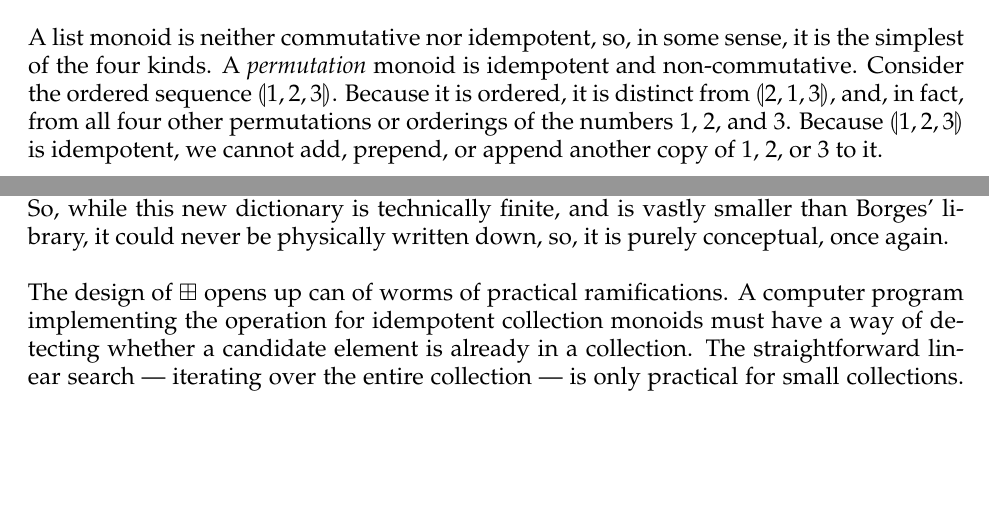
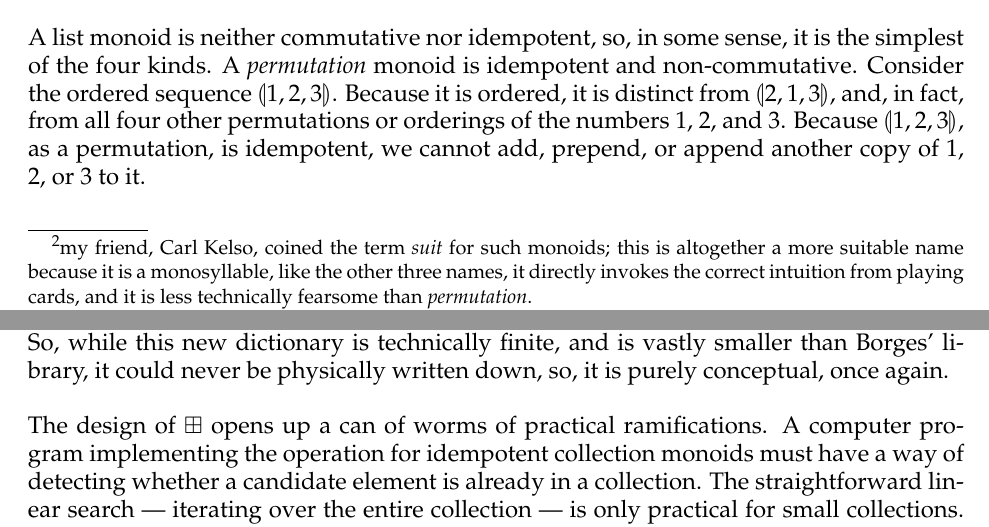
Before and after one commit to rebcabin/DontFear, a LaTeX paper (Decoding.tex, which reads zoo.tex): two parts of pages 11 and 18 of 27, joined at a grey line, cut so that both start at the same text, the shorter picture padded with empty space. Compiled offline with pdfLaTeX.

Commit message:
Fix typos

```diff
--- a/zoo.tex
+++ b/zoo.tex
@@ -116,7 +116,7 @@ But that is really going too far, because, although the unit function and sets o
 \subsection{\color{Red}The Collection Monoids}
 
 
-Lists are our first example of a \textbf{collection monoid}. There are three other kinds: \emph{set}, \emph{bag}, and \emph{permutation}. They differ in whether they are ordered and whether they are \emph{idempotent}, and that is why there are just four: two choices for `ordered or not' and two, independent choices for `idempotent or not.' We have already explained the concept of \emph{ordered}. Let us define idempotent:
+Lists are our first example of a \textbf{collection monoid}. There are three other kinds: \emph{set}, \emph{bag}, and \emph{permutation}.\footnote{my friend, Carl Kelso, coined the term \emph{suit} for such monoids; this is altogether a more suitable name because it is a monosyllable, like the other three names, it directly invokes the correct intuition from playing cards, and it is less technically fearsome than \emph{permutation}.} They differ in whether they are ordered and whether they are \emph{idempotent}, and that is why there are just four: two choices for `ordered or not' and two, independent choices for `idempotent or not.' We have already explained the concept of \emph{ordered}. Let us define idempotent:
 \begin{definition}
 An operation, $\oplus$, is \textbf{idempotent} if $x\oplus x=x$ for any $x$ in the domain of $\oplus$.
 \label{def:idempotentoperation}
@@ -130,7 +130,7 @@ A collection is \textbf{idempotent} if no duplicate elements are allowed.
 We see below that idempotency of an operation does not suffice, in general, to guarantee idempotency of a collection. So, the two definitions, while related, are distinct.
 
 
-A list monoid is neither commutative nor idempotent, so, in some sense, it is the simplest of the four kinds. A \emph{permutation} monoid is idempotent and non-commutative. Consider the ordered sequence $\pmx{1, 2, 3}$. Because it is ordered, it is distinct from $\pmx{2, 1, 3}$, and, in fact, from all four other permutations or orderings of the numbers 1, 2, and 3. Because $\pmx{1, 2, 3}$ is idempotent, we cannot add, prepend, or append another copy of 1, 2, or 3 to it.
+A list monoid is neither commutative nor idempotent, so, in some sense, it is the simplest of the four kinds. A \emph{permutation} monoid is idempotent and non-commutative. Consider the ordered sequence $\pmx{1, 2, 3}$. Because it is ordered, it is distinct from $\pmx{2, 1, 3}$, and, in fact, from all four other permutations or orderings of the numbers 1, 2, and 3. Because $\pmx{1, 2, 3}$, as a permutation, is idempotent, we cannot add, prepend, or append another copy of 1, 2, or 3 to it.
 
 
 \begin{trial}
@@ -398,7 +399,7 @@ This device is just an application of \emph{disjoint union} from set theory. Now
 which is approximately the square of the number of electrons in the observable Universe. So, while this new dictionary is technically finite, and is vastly smaller than Borges' library, it could never be physically written down, so, it is purely conceptual, once again.
 
 
-The design of $\boxplus$ opens up can of worms of practical ramifications. A computer program implementing the operation for idempotent collection monoids must have a way of detecting whether a candidate element is already in a collection. The straightforward linear search --- iterating over the entire collection --- is only practical for small collections. Other search structures, like hash tables or B-trees, are a practical necessity in any scalable implementation.
+The design of $\boxplus$ opens up a can of worms of practical ramifications. A computer program implementing the operation for idempotent collection monoids must have a way of detecting whether a candidate element is already in a collection. The straightforward linear search --- iterating over the entire collection --- is only practical for small collections. Other search structures, like hash tables or B-trees, are a practical necessity in any scalable implementation.
 
 
 The non-idempotent (infinite) collection monoids do not escape scot-free. If they are unordered, they must also have search optimizations, not for insertion, but for finding and grouping. Only lists can scalably perform both insertion and finding, at least finding-by-numerical-index, without search optimizations (though scalable finding requires array implementation with other ramifications on recursive programming patterns).
```
Also changed, not shown: Decoding.pdf, Decoding.tex (line endings or trailing spaces), zoo.tex (1 more changed lines).
